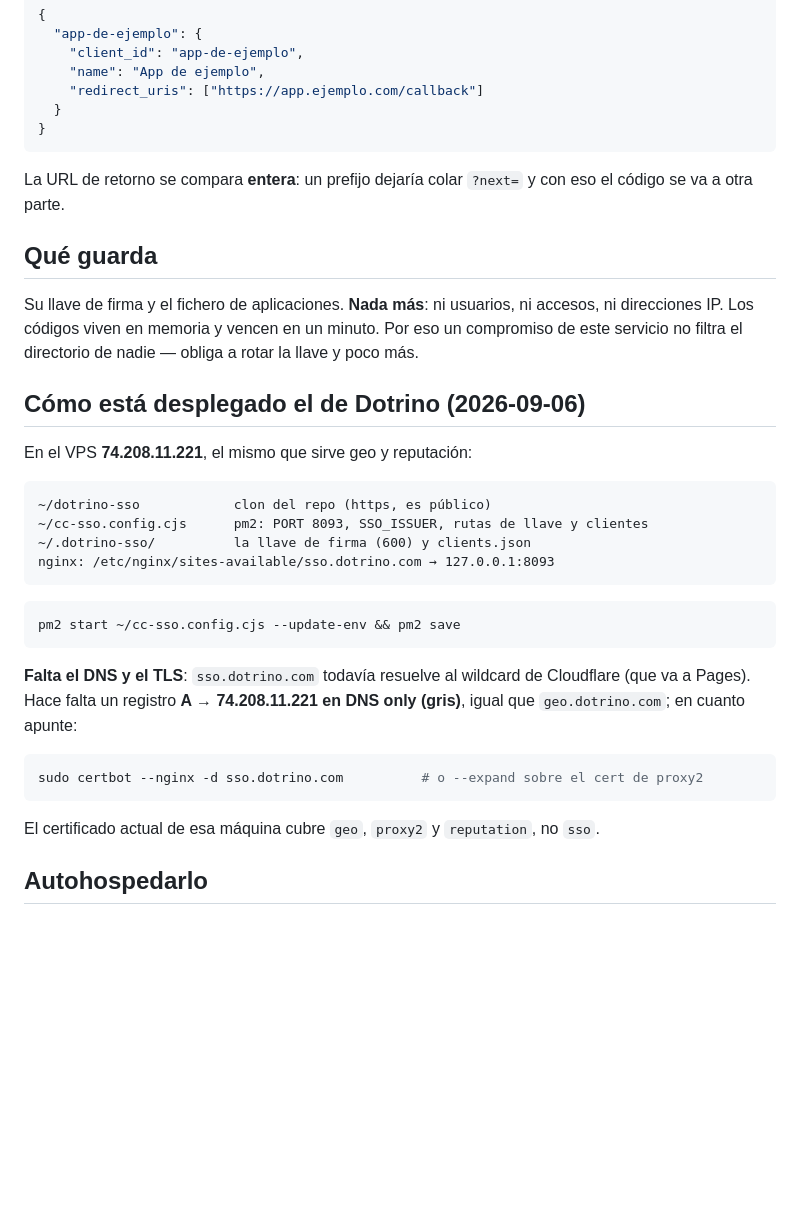
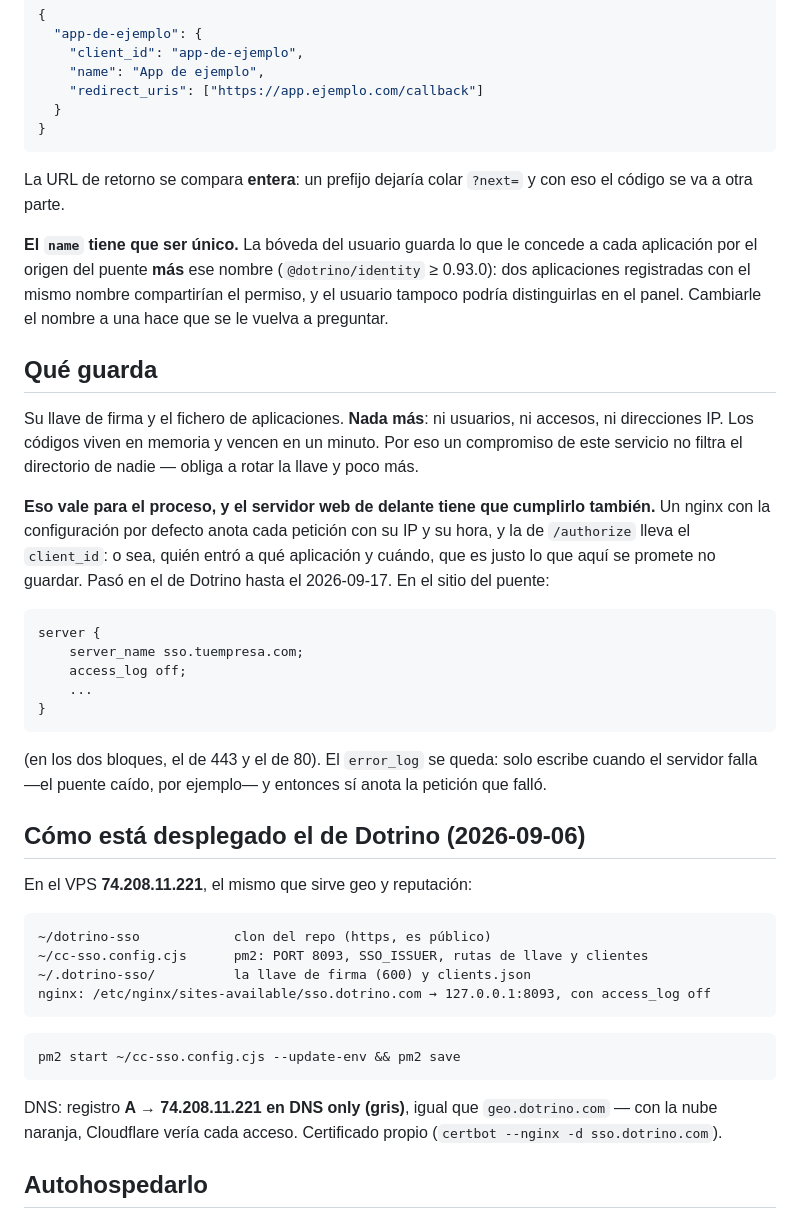
Before and after one commit to imdotrino/dotrino-sso, a Markdown page: DEPLOY.md, the part around the change. Rendered like a GitHub page; blank space fills up the shorter version.

Commit message:
docs: el servidor web tampoco anota accesos, y el nombre de cada app es único
· DEPLOY.md: el nginx de delante tiene que llevar `access_log off`. Con la configuración por
  defecto anotaba IP, hora y `client_id` de cada `/authorize` —quién entró a qué app y
  cuándo—, que es lo que el puente promete no guardar. Pasaba en sso.dotrino.com y ya está
  apagado (comprobado: una petición con marca no aparece ni en access.log ni en error.log).
· DEPLOY.md: el `name` de cada app tiene que ser único, porque la bóveda guarda el permiso
  por el puente MÁS ese nombre desde @dotrino/identity 0.93.0.
· El estado de README y FASES decía «sin implementar»; está en vivo desde el 2026-09-06.
  Fuera también el «falta el DNS y el TLS» de DEPLOY.md.

Co-Authored-By: Claude Opus 5 (1M context) <noreply@anthropic.com>

````diff
--- a/DEPLOY.md
+++ b/DEPLOY.md
@@ -40,11 +40,33 @@ quiera es regalar la mitad de un engaño.
 La URL de retorno se compara **entera**: un prefijo dejaría colar `?next=` y con eso el
 código se va a otra parte.
 
+**El `name` tiene que ser único.** La bóveda del usuario guarda lo que le concede a cada
+aplicación por el origen del puente **más** ese nombre (`@dotrino/identity` ≥ 0.93.0): dos
+aplicaciones registradas con el mismo nombre compartirían el permiso, y el usuario tampoco
+podría distinguirlas en el panel. Cambiarle el nombre a una hace que se le vuelva a preguntar.
+
 ## Qué guarda
 
 Su llave de firma y el fichero de aplicaciones. **Nada más**: ni usuarios, ni accesos, ni
 direcciones IP. Los códigos viven en memoria y vencen en un minuto. Por eso un compromiso de
 este servicio no filtra el directorio de nadie — obliga a rotar la llave y poco más.
+
+**Eso vale para el proceso, y el servidor web de delante tiene que cumplirlo también.** Un
+nginx con la configuración por defecto anota cada petición con su IP y su hora, y la de
+`/authorize` lleva el `client_id`: o sea, quién entró a qué aplicación y cuándo, que es
+justo lo que aquí se promete no guardar. Pasó en el de Dotrino hasta el 2026-09-17. En el
+sitio del puente:
+
+```nginx
+server {
+    server_name sso.tuempresa.com;
+    access_log off;
+    ...
+}
+```
+
+(en los dos bloques, el de 443 y el de 80). El `error_log` se queda: solo escribe cuando el
+servidor falla —el puente caído, por ejemplo— y entonces sí anota la petición que falló.
 
 ## Cómo está desplegado el de Dotrino (2026-09-06)
 
@@ -54,22 +76,16 @@ En el VPS **74.208.11.221**, el mismo que sirve geo y reputación:
 ~/dotrino-sso            clon del repo (https, es público)
 ~/cc-sso.config.cjs      pm2: PORT 8093, SSO_ISSUER, rutas de llave y clientes
 ~/.dotrino-sso/          la llave de firma (600) y clients.json
-nginx: /etc/nginx/sites-available/sso.dotrino.com → 127.0.0.1:8093
+nginx: /etc/nginx/sites-available/sso.dotrino.com → 127.0.0.1:8093, con access_log off
 ```
 
 ```bash
 pm2 start ~/cc-sso.config.cjs --update-env && pm2 save
 ```
 
-**Falta el DNS y el TLS**: `sso.dotrino.com` todavía resuelve al wildcard de Cloudflare
-(que va a Pages). Hace falta un registro **A → 74.208.11.221 en DNS only (gris)**, igual que
-`geo.dotrino.com`; en cuanto apunte:
-
-```bash
-sudo certbot --nginx -d sso.dotrino.com          # o --expand sobre el cert de proxy2
-```
-
-El certificado actual de esa máquina cubre `geo`, `proxy2` y `reputation`, no `sso`.
+DNS: registro **A → 74.208.11.221 en DNS only (gris)**, igual que `geo.dotrino.com` — con la
+nube naranja, Cloudflare vería cada acceso. Certificado propio (`certbot --nginx -d
+sso.dotrino.com`).
 
 ## Autohospedarlo
 
````
Also changed, not shown: README.md (+3 -4 lines), docs/FASES.md (+1 -1 lines).
